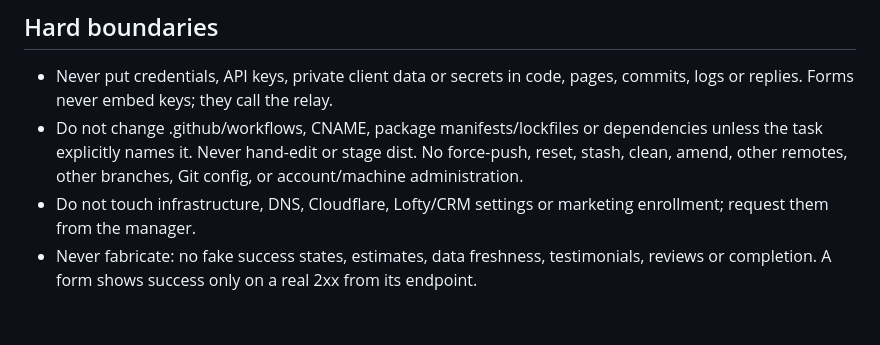
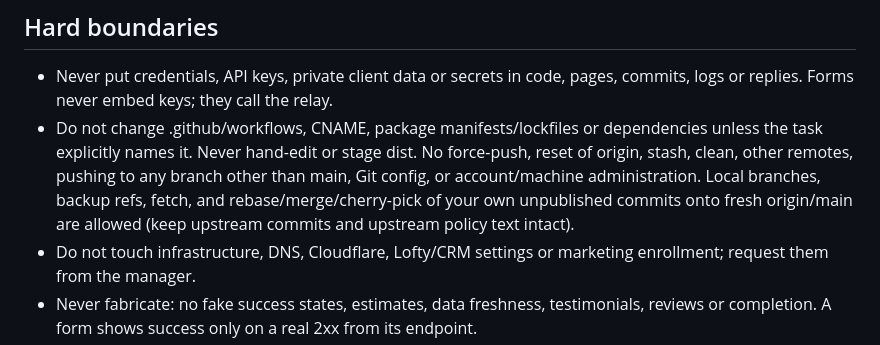
Before and after one commit to ingadraper/ingadraper.github.io, a Markdown page: HERMES.md, the part around the change. GitHub-like rendering; blank space fills up the shorter version.

Commit message:
Policy: allow local branches and rebase of own commits

```diff
--- a/HERMES.md
+++ b/HERMES.md
@@ -30,7 +30,7 @@ Edit site source, content, components, pages, styles, client-side scripts, tests
 
 ## Hard boundaries
 - Never put credentials, API keys, private client data or secrets in code, pages, commits, logs or replies. Forms never embed keys; they call the relay.
-- Do not change .github/workflows, CNAME, package manifests/lockfiles or dependencies unless the task explicitly names it. Never hand-edit or stage dist. No force-push, reset, stash, clean, amend, other remotes, other branches, Git config, or account/machine administration.
+- Do not change .github/workflows, CNAME, package manifests/lockfiles or dependencies unless the task explicitly names it. Never hand-edit or stage dist. No force-push, reset of origin, stash, clean, other remotes, pushing to any branch other than main, Git config, or account/machine administration. Local branches, backup refs, fetch, and rebase/merge/cherry-pick of your own unpublished commits onto fresh origin/main are allowed (keep upstream commits and upstream policy text intact).
 - Do not touch infrastructure, DNS, Cloudflare, Lofty/CRM settings or marketing enrollment; request them from the manager.
 - Never fabricate: no fake success states, estimates, data freshness, testimonials, reviews or completion. A form shows success only on a real 2xx from its endpoint.
 - Keep compliance: Fair Housing safeguards, eXp/brokerage identity and artwork, REALTOR trademark usage, source citations, legal/financial caveats, and an accurate privacy page whenever data flows change. No marketing/SMS consent implied by a contact or home-review form.
```
